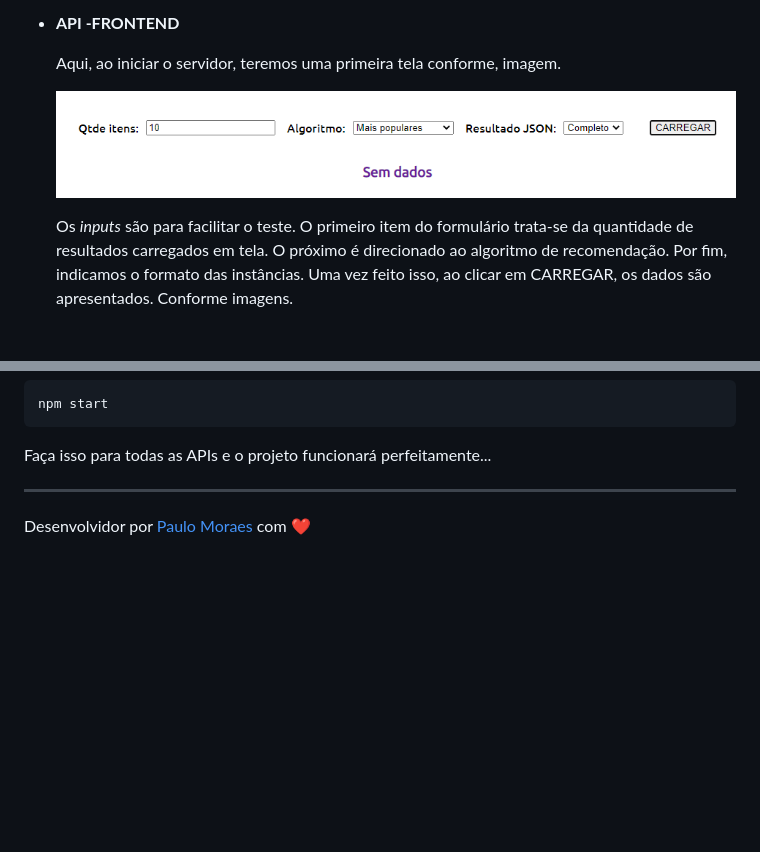
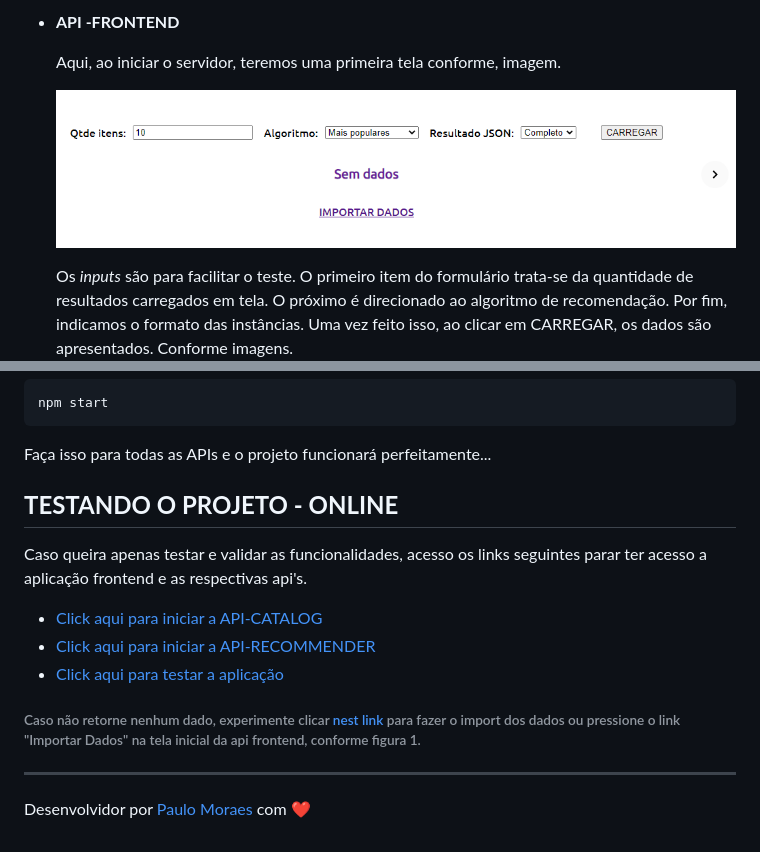
Before and after one commit to pauloigorms/linx-challenge, a Markdown page: README.md, 2 parts joined by grey strips. Rendered like a GitHub page; pictures changed too: front_1.PNG; blank space fills up the shorter version.

Commit message:
finalizando master

`````diff
--- a/README.md
+++ b/README.md
@@ -80,5 +80,17 @@ A imagem seguinte apresenta, de forma simples, o padrão de comunicação entre
   ````
   Faça isso para todas as APIs e o projeto funcionará perfeitamente...
 
+
+## **TESTANDO O PROJETO - ONLINE**
+
+  Caso queira apenas testar e validar as funcionalidades, acesso os links seguintes parar ter acesso a aplicação frontend e as respectivas api's.
+
+  - [Click aqui para iniciar a API-CATALOG](https://catalog-linx.herokuapp.com/)
+  - [Click aqui para iniciar a API-RECOMMENDER](https://recommender-linx.herokuapp.com/)
+  - [Click aqui para testar a aplicação](https://front-linx.herokuapp.com/)
+
+
+###### Caso não retorne nenhum dado, experimente clicar [nest link](https://catalog-linx.herokuapp.com/catalog/import-data) para fazer o import dos dados ou pressione o link "Importar Dados" na tela inicial da api frontend, conforme figura 1.
+
 ---
 Desenvolvidor por [Paulo Moraes](http://pauloigorms.github.io/) com ❤️
`````
